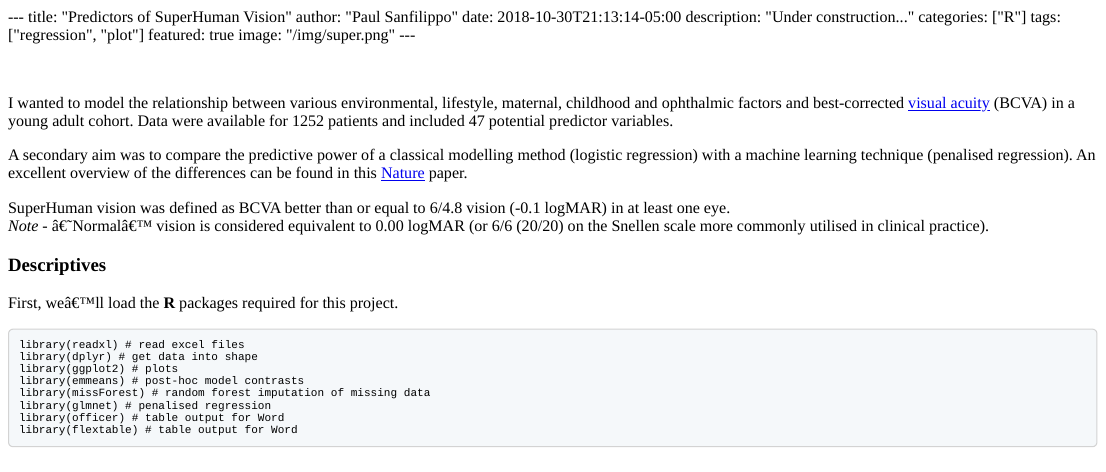
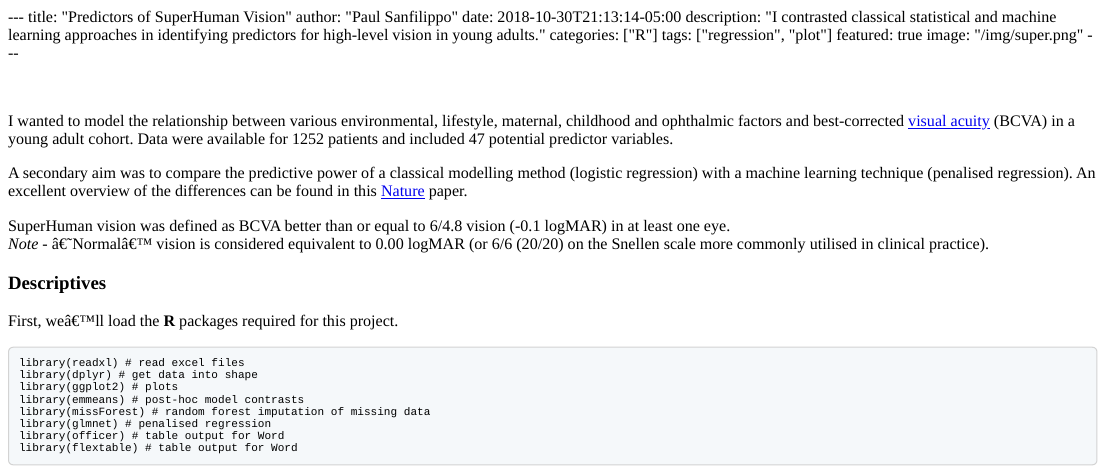
Before and after one commit to pgseye/psbiostats, an R Markdown document (content/projects/2018-10-30-r-rmarkdown.Rmd): the page in a window 1100 px wide, from its top. The pictures show the output file content/projects/2018-10-30-r-rmarkdown.html that the author committed with the source, opened offline.

Commit message:
update project info

```diff
--- a/content/projects/2018-10-30-r-rmarkdown.Rmd
+++ b/content/projects/2018-10-30-r-rmarkdown.Rmd
@@ -2,7 +2,7 @@
 title: "Predictors of SuperHuman Vision"
 author: "Paul Sanfilippo"
 date: 2018-10-30T21:13:14-05:00
-description: "Under construction..."
+description: "I contrasted classical statistical and machine learning approaches in identifying predictors for high-level vision in young adults."
 categories: ["R"]
 tags: ["regression", "plot"]
 featured: true
```
Also changed, not shown: content/projects/2018-10-30-r-rmarkdown.html.
